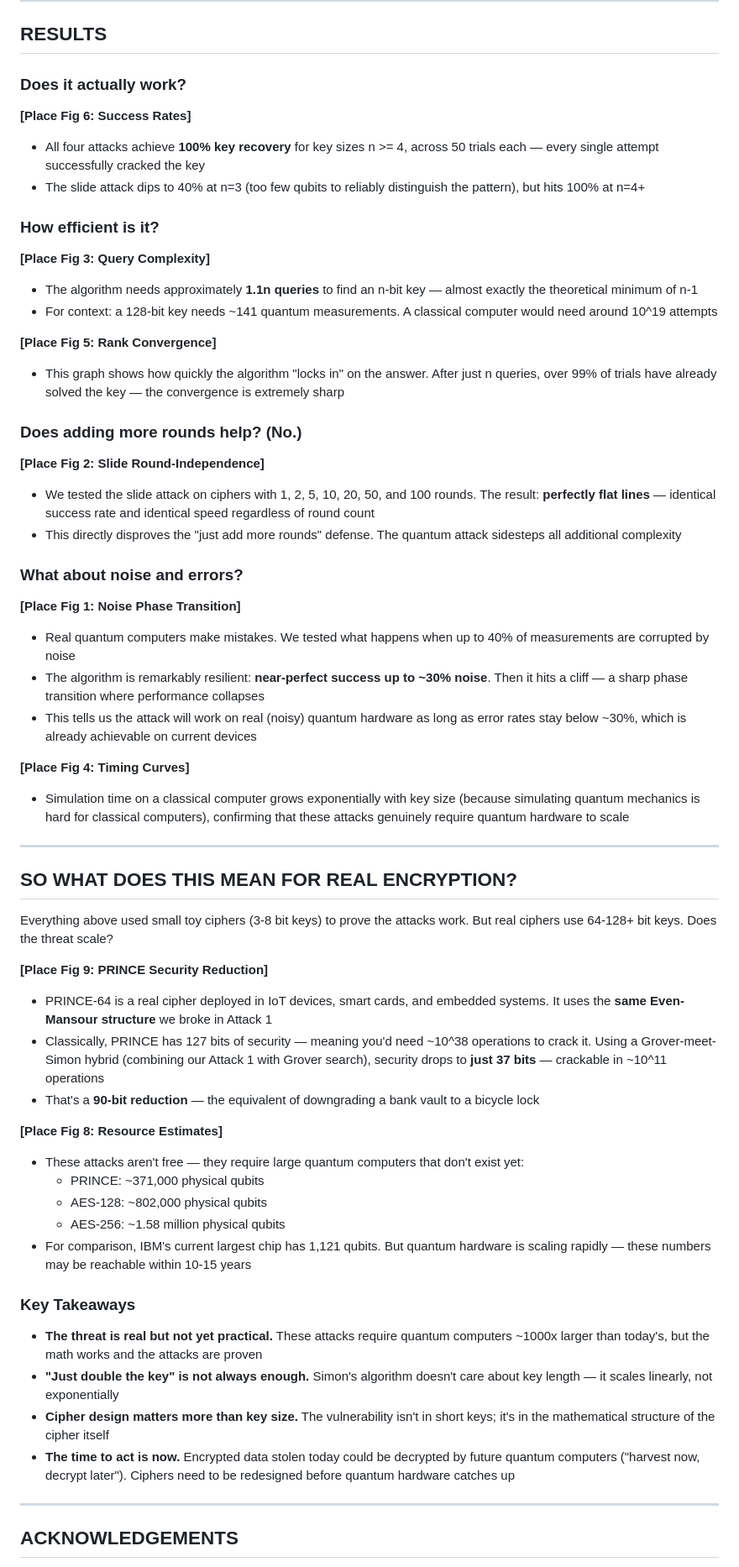
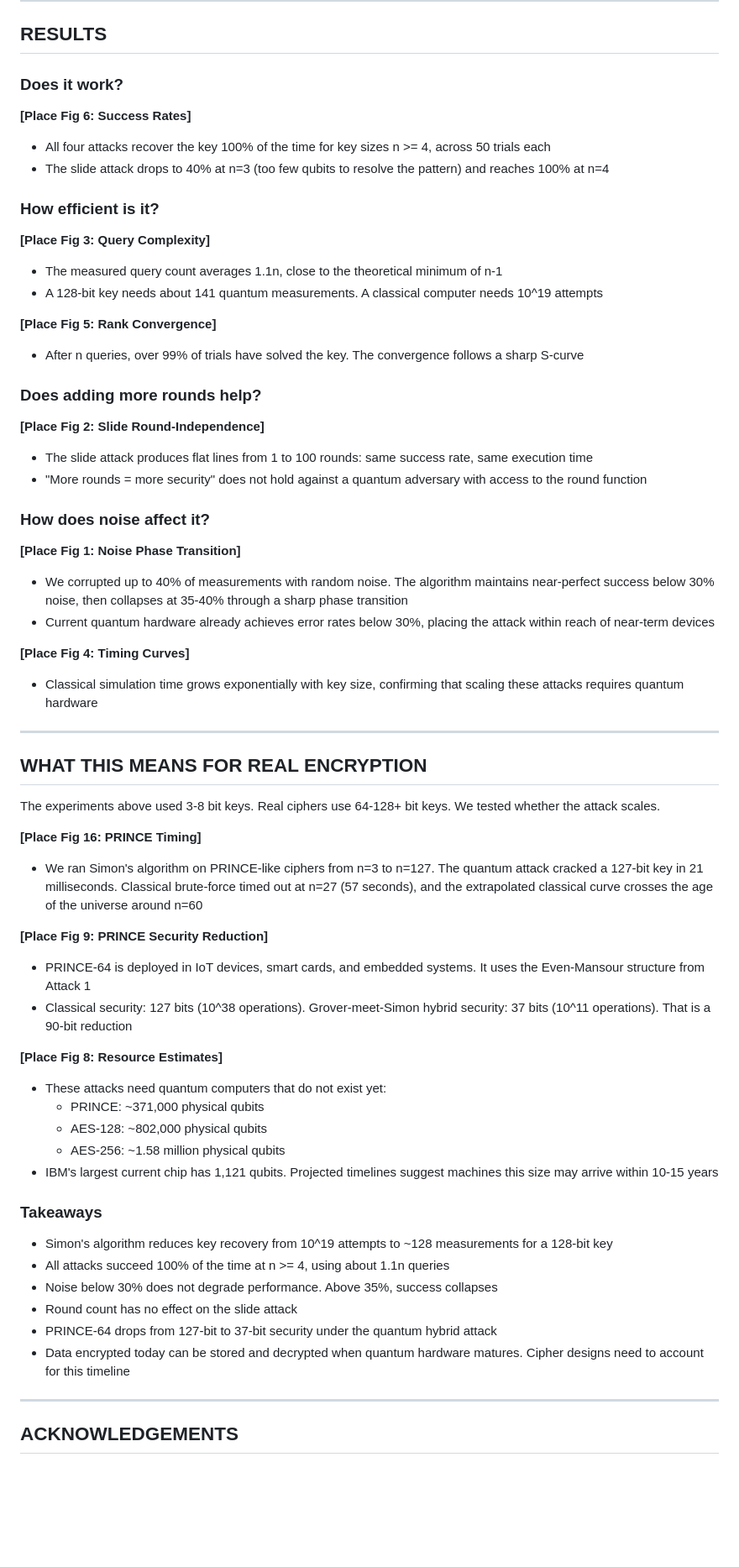
Before and after one commit to pororoororoq/QtmCryptography, a Markdown page: poster_text.md, the part around one of its changes. Shown at 84% size. Rendered like a GitHub page; blank space fills up the shorter version.

```diff
--- a/poster_text.md
+++ b/poster_text.md
@@ -67,69 +68,73 @@ The power of Simon's algorithm is that many different cipher designs accidentall
 
 ## RESULTS
 
-### Does it actually work?
+### Does it work?
 
 **[Place Fig 6: Success Rates]**
 
-- All four attacks achieve **100% key recovery** for key sizes n >= 4, across 50 trials each — every single attempt successfully cracked the key
-- The slide attack dips to 40% at n=3 (too few qubits to reliably distinguish the pattern), but hits 100% at n=4+
+- All four attacks recover the key 100% of the time for key sizes n >= 4, across 50 trials each
+- The slide attack drops to 40% at n=3 (too few qubits to resolve the pattern) and reaches 100% at n=4
 
 ### How efficient is it?
 
 **[Place Fig 3: Query Complexity]**
 
-- The algorithm needs approximately **1.1n queries** to find an n-bit key — almost exactly the theoretical minimum of n-1
-- For context: a 128-bit key needs ~141 quantum measurements. A classical computer would need around 10^19 attempts
+- The measured query count averages 1.1n, close to the theoretical minimum of n-1
+- A 128-bit key needs about 141 quantum measurements. A classical computer needs 10^19 attempts
 
 **[Place Fig 5: Rank Convergence]**
 
-- This graph shows how quickly the algorithm "locks in" on the answer. After just n queries, over 99% of trials have already solved the key — the convergence is extremely sharp
+- After n queries, over 99% of trials have solved the key. The convergence follows a sharp S-curve
 
-### Does adding more rounds help? (No.)
+### Does adding more rounds help?
 
 **[Place Fig 2: Slide Round-Independence]**
 
-- We tested the slide attack on ciphers with 1, 2, 5, 10, 20, 50, and 100 rounds. The result: **perfectly flat lines** — identical success rate and identical speed regardless of round count
-- This directly disproves the "just add more rounds" defense. The quantum attack sidesteps all additional complexity
+- The slide attack produces flat lines from 1 to 100 rounds: same success rate, same execution time
+- "More rounds = more security" does not hold against a quantum adversary with access to the round function
 
-### What about noise and errors?
+### How does noise affect it?
 
 **[Place Fig 1: Noise Phase Transition]**
 
-- Real quantum computers make mistakes. We tested what happens when up to 40% of measurements are corrupted by noise
-- The algorithm is remarkably resilient: **near-perfect success up to ~30% noise**. Then it hits a cliff — a sharp phase transition where performance collapses
-- This tells us the attack will work on real (noisy) quantum hardware as long as error rates stay below ~30%, which is already achievable on current devices
+- We corrupted up to 40% of measurements with random noise. The algorithm maintains near-perfect success below 30% noise, then collapses at 35-40% through a sharp phase transition
+- Current quantum hardware already achieves error rates below 30%, placing the attack within reach of near-term devices
 
 **[Place Fig 4: Timing Curves]**
 
-- Simulation time on a classical computer grows exponentially with key size (because simulating quantum mechanics is hard for classical computers), confirming that these attacks genuinely require quantum hardware to scale
+- Classical simulation time grows exponentially with key size, confirming that scaling these attacks requires quantum hardware
 
 ---
 
-## SO WHAT DOES THIS MEAN FOR REAL ENCRYPTION?
+## WHAT THIS MEANS FOR REAL ENCRYPTION
 
-Everything above used small toy ciphers (3-8 bit keys) to prove the attacks work. But real ciphers use 64-128+ bit keys. Does the threat scale?
+The experiments above used 3-8 bit keys. Real ciphers use 64-128+ bit keys. We tested whether the attack scales.
+
+**[Place Fig 16: PRINCE Timing]**
+
+- We ran Simon's algorithm on PRINCE-like ciphers from n=3 to n=127. The quantum attack cracked a 127-bit key in 21 milliseconds. Classical brute-force timed out at n=27 (57 seconds), and the extrapolated classical curve crosses the age of the universe around n=60
 
 **[Place Fig 9: PRINCE Security Reduction]**
 
-- PRINCE-64 is a real cipher deployed in IoT devices, smart cards, and embedded systems. It uses the **same Even-Mansour structure** we broke in Attack 1
-- Classically, PRINCE has 127 bits of security — meaning you'd need ~10^38 operations to crack it. Using a Grover-meet-Simon hybrid (combining our Attack 1 with Grover search), security drops to **just 37 bits** — crackable in ~10^11 operations
-- That's a **90-bit reduction** — the equivalent of downgrading a bank vault to a bicycle lock
+- PRINCE-64 is deployed in IoT devices, smart cards, and embedded systems. It uses the Even-Mansour structure from Attack 1
+- Classical security: 127 bits (10^38 operations). Grover-meet-Simon hybrid security: 37 bits (10^11 operations). That is a 90-bit reduction
 
 **[Place Fig 8: Resource Estimates]**
 
-- These attacks aren't free — they require large quantum computers that don't exist yet:
+- These attacks need quantum computers that do not exist yet:
   - PRINCE: ~371,000 physical qubits
   - AES-128: ~802,000 physical qubits
   - AES-256: ~1.58 million physical qubits
-- For comparison, IBM's current largest chip has 1,121 qubits. But quantum hardware is scaling rapidly — these numbers may be reachable within 10-15 years
+- IBM's largest current chip has 1,121 qubits. Projected timelines suggest machines this size may arrive within 10-15 years
 
-### Key Takeaways
+### Takeaways
 
-- **The threat is real but not yet practical.** These attacks require quantum computers ~1000x larger than today's, but the math works and the attacks are proven
-- **"Just double the key" is not always enough.** Simon's algorithm doesn't care about key length — it scales linearly, not exponentially
-- **Cipher design matters more than key size.** The vulnerability isn't in short keys; it's in the mathematical structure of the cipher itself
-- **The time to act is now.** Encrypted data stolen today could be decrypted by future quantum computers ("harvest now, decrypt later"). Ciphers need to be redesigned before quantum hardware catches up
+- Simon's algorithm reduces key recovery from 10^19 attempts to ~128 measurements for a 128-bit key
+- All attacks succeed 100% of the time at n >= 4, using about 1.1n queries
+- Noise below 30% does not degrade performance. Above 35%, success collapses
+- Round count has no effect on the slide attack
+- PRINCE-64 drops from 127-bit to 37-bit security under the quantum hybrid attack
+- Data encrypted today can be stored and decrypted when quantum hardware matures. Cipher designs need to account for this timeline
 
 ---
 
```
Also changed, not shown: other parts of poster_text.md (+33 -31 lines).
